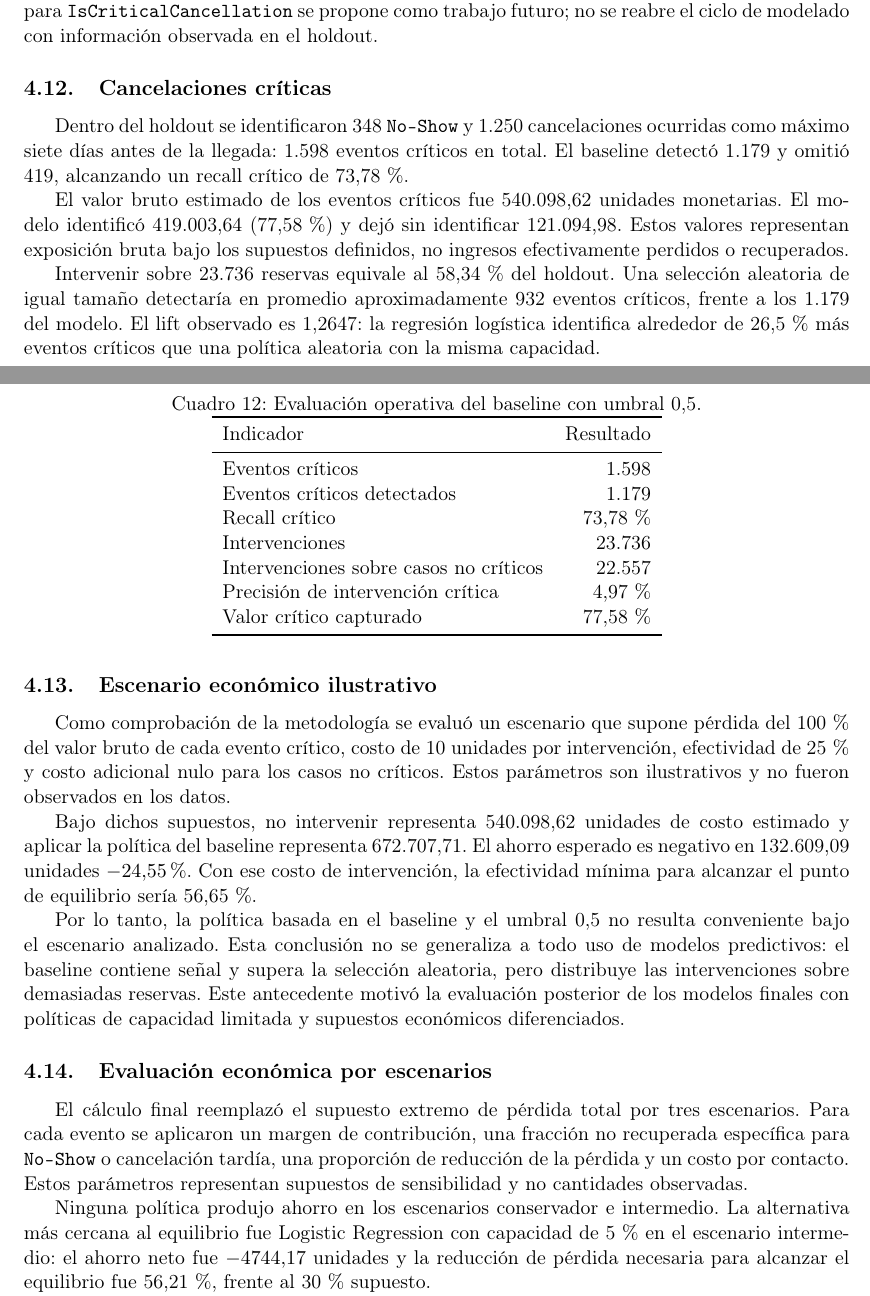
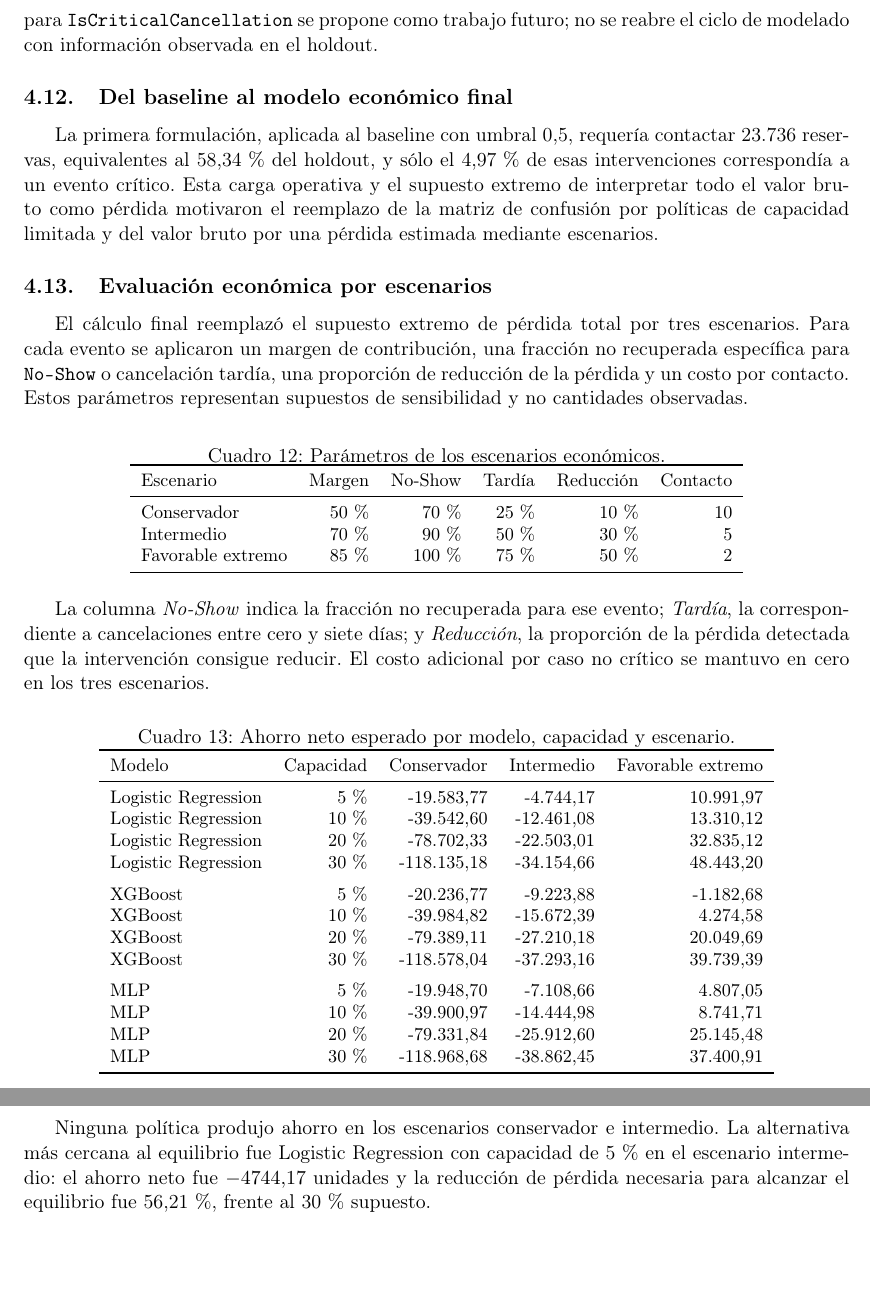
Before and after one commit to Lithium582/Obligatorio2026, a LaTeX document (report/main.tex, which reads report/sections/04_resultados.tex): two parts of pages 16 and 17 of 19 before the commit and two parts of pages 17 and 18 of 19 after it, joined at a grey line, cut so that both start at the same text, the shorter picture padded with empty space. Compiled offline with pdfLaTeX.

Commit message:
Últimos ajustes al PDF

```diff
--- a/report/sections/04_resultados.tex
+++ b/report/sections/04_resultados.tex
@@ -383,62 +383,14 @@ económica de sus predicciones. Entrenar un modelo específico para
 \texttt{IsCriticalCancellation} se propone como trabajo futuro; no se reabre
 el ciclo de modelado con información observada en el holdout.
 
-\subsection{Cancelaciones críticas}
+\subsection{Del baseline al modelo económico final}
 
-Dentro del holdout se identificaron 348 \texttt{No-Show} y 1.250
-cancelaciones ocurridas como máximo siete días antes de la llegada: 1.598
-eventos críticos en total. El baseline detectó 1.179 y omitió 419, alcanzando
-un recall crítico de 73,78\,\%.
-
-El valor bruto estimado de los eventos críticos fue 540.098,62 unidades
-monetarias. El modelo identificó 419.003,64 (77,58\,\%) y dejó sin identificar
-121.094,98. Estos valores representan exposición bruta bajo los supuestos
-definidos, no ingresos efectivamente perdidos o recuperados.
-
-\begin{table}[htbp]
-    \centering
-    \caption{Evaluación operativa del baseline con umbral 0,5.}
-    \label{tab:baseline-operational}
-    \begin{tabular}{lr}
-        \toprule
-        Indicador & Resultado \\
-        \midrule
-        Eventos críticos & 1.598 \\
-        Eventos críticos detectados & 1.179 \\
-        Recall crítico & 73,78\,\% \\
-        Intervenciones & 23.736 \\
-        Intervenciones sobre casos no críticos & 22.557 \\
-        Precisión de intervención crítica & 4,97\,\% \\
-        Valor crítico capturado & 77,58\,\% \\
-        \bottomrule
-    \end{tabular}
-\end{table}
-
-Intervenir sobre 23.736 reservas equivale al 58,34\,\% del holdout. Una
-selección aleatoria de igual tamaño detectaría en promedio aproximadamente 932
-eventos críticos, frente a los 1.179 del modelo. El lift observado es 1,2647:
-la regresión logística identifica alrededor de 26,5\,\% más eventos críticos
-que una política aleatoria con la misma capacidad.
-
-\subsection{Escenario económico ilustrativo}
-
-Como comprobación de la metodología se evaluó un escenario que supone pérdida
-del 100\,\% del valor bruto de cada evento crítico, costo de 10 unidades por
-intervención, efectividad de 25\,\% y costo adicional nulo para los casos no
-críticos. Estos parámetros son ilustrativos y no fueron observados en los
-datos.
-
-Bajo dichos supuestos, no intervenir representa 540.098,62 unidades de costo
-estimado y aplicar la política del baseline representa 672.707,71. El ahorro esperado es negativo en 132.609,09 unidades
-\SI{-24,55}{\percent}. Con ese costo de intervención, la efectividad mínima para
-alcanzar el punto de equilibrio sería 56,65\,\%.
-
-Por lo tanto, la política basada en el baseline y el umbral 0,5 no resulta
-conveniente bajo el escenario analizado. Esta conclusión no se generaliza a
-todo uso de modelos predictivos: el baseline contiene señal y supera la
-selección aleatoria, pero distribuye las intervenciones sobre demasiadas
-reservas. Este antecedente motivó la evaluación posterior de los modelos finales
-con políticas de capacidad limitada y supuestos económicos diferenciados.
+La primera formulación, aplicada al baseline con umbral 0,5, requería contactar
+23.736 reservas, equivalentes al 58,34\,\% del holdout, y sólo el 4,97\,\% de
+esas intervenciones correspondía a un evento crítico. Esta carga operativa y
+el supuesto extremo de interpretar todo el valor bruto como pérdida motivaron
+el reemplazo de la matriz de confusión por políticas de capacidad limitada y
+del valor bruto por una pérdida estimada mediante escenarios.
 
 \subsection{Evaluación económica por escenarios}
 
@@ -447,6 +399,55 @@ escenarios. Para cada evento se aplicaron un margen de contribución, una
 fracción no recuperada específica para \texttt{No-Show} o cancelación tardía,
 una proporción de reducción de la pérdida y un costo por contacto. Estos
 parámetros representan supuestos de sensibilidad y no cantidades observadas.
+
+\begin{table}[htbp]
+    \centering
+    \small
+    \caption{Parámetros de los escenarios económicos.}
+    \label{tab:economic-scenario-parameters}
+    \begin{tabular}{lrrrrr}
+        \toprule
+        Escenario & Margen & No-Show & Tardía & Reducción & Contacto \\
+        \midrule
+        Conservador & 50\,\% & 70\,\% & 25\,\% & 10\,\% & 10 \\
+        Intermedio & 70\,\% & 90\,\% & 50\,\% & 30\,\% & 5 \\
+        Favorable extremo & 85\,\% & 100\,\% & 75\,\% & 50\,\% & 2 \\
+        \bottomrule
+    \end{tabular}
+\end{table}
+
+La columna \emph{No-Show} indica la fracción no recuperada para ese evento;
+\emph{Tardía}, la correspondiente a cancelaciones entre cero y siete días;
+y \emph{Reducción}, la proporción de la pérdida detectada que la intervención
+consigue reducir. El costo adicional por caso no crítico se mantuvo en cero en
+los tres escenarios.
+
+\begin{table}[htbp]
+    \centering
+    \small
+    \caption{Ahorro neto esperado por modelo, capacidad y escenario.}
+    \label{tab:economic-net-savings}
+    \begin{tabular}{lrrrr}
+        \toprule
+        Modelo & Capacidad & Conservador & Intermedio & Favorable extremo \\
+        \midrule
+        Logistic Regression & 5\,\%  & -19.583,77 & -4.744,17  & 10.991,97 \\
+        Logistic Regression & 10\,\% & -39.542,60 & -12.461,08 & 13.310,12 \\
+        Logistic Regression & 20\,\% & -78.702,33 & -22.503,01 & 32.835,12 \\
+        Logistic Regression & 30\,\% & -118.135,18 & -34.154,66 & 48.443,20 \\
+        \addlinespace
+        XGBoost & 5\,\%  & -20.236,77 & -9.223,88  & -1.182,68 \\
+        XGBoost & 10\,\% & -39.984,82 & -15.672,39 & 4.274,58 \\
+        XGBoost & 20\,\% & -79.389,11 & -27.210,18 & 20.049,69 \\
+        XGBoost & 30\,\% & -118.578,04 & -37.293,16 & 39.739,39 \\
+        \addlinespace
+        MLP & 5\,\%  & -19.948,70 & -7.108,66  & 4.807,05 \\
+        MLP & 10\,\% & -39.900,97 & -14.444,98 & 8.741,71 \\
+        MLP & 20\,\% & -79.331,84 & -25.912,60 & 25.145,48 \\
+        MLP & 30\,\% & -118.968,68 & -38.862,45 & 37.400,91 \\
+        \bottomrule
+    \end{tabular}
+\end{table}
 
 Ninguna política produjo ahorro en los escenarios conservador e intermedio.
 La alternativa más cercana al equilibrio fue Logistic Regression con capacidad
```
Also changed, not shown: report/sections/03_metodologia.tex (+32 -3 lines).
